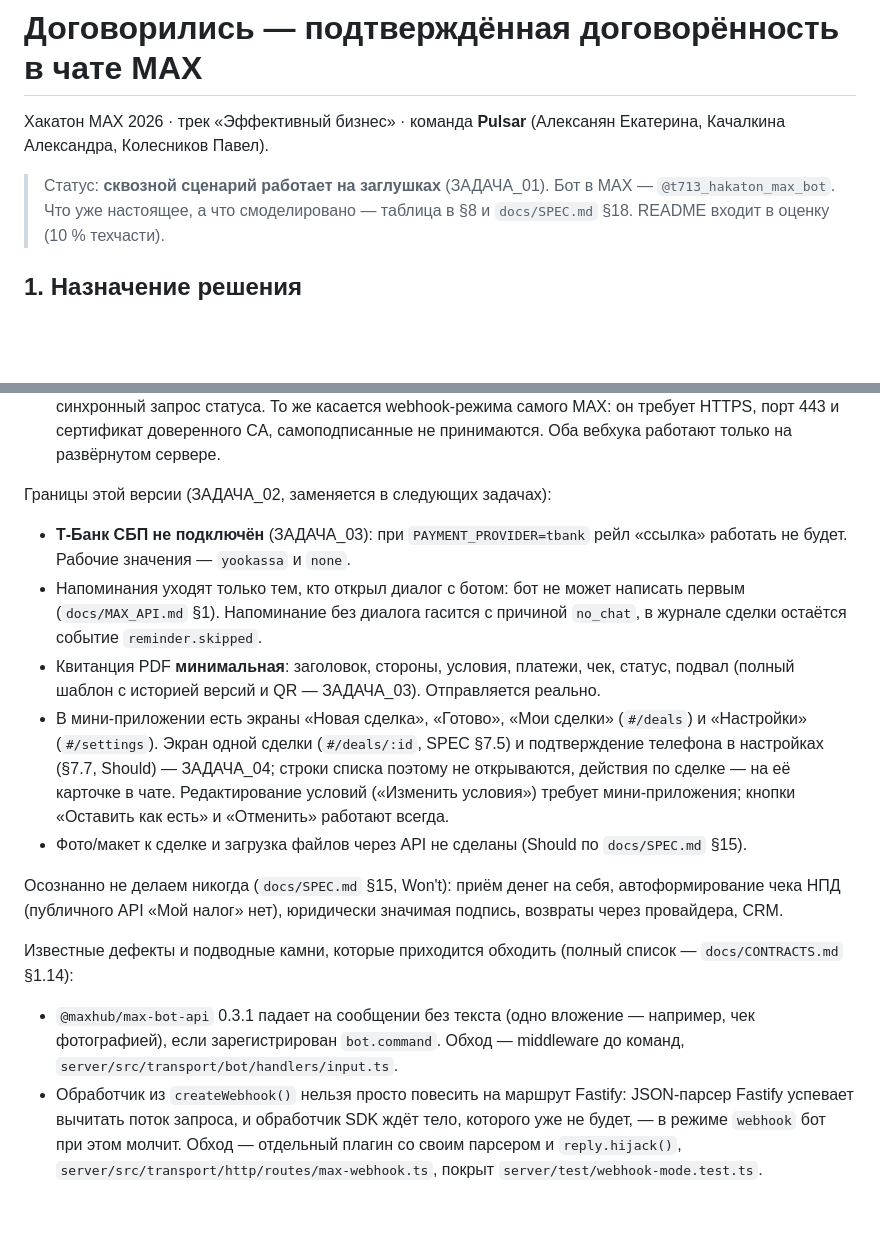
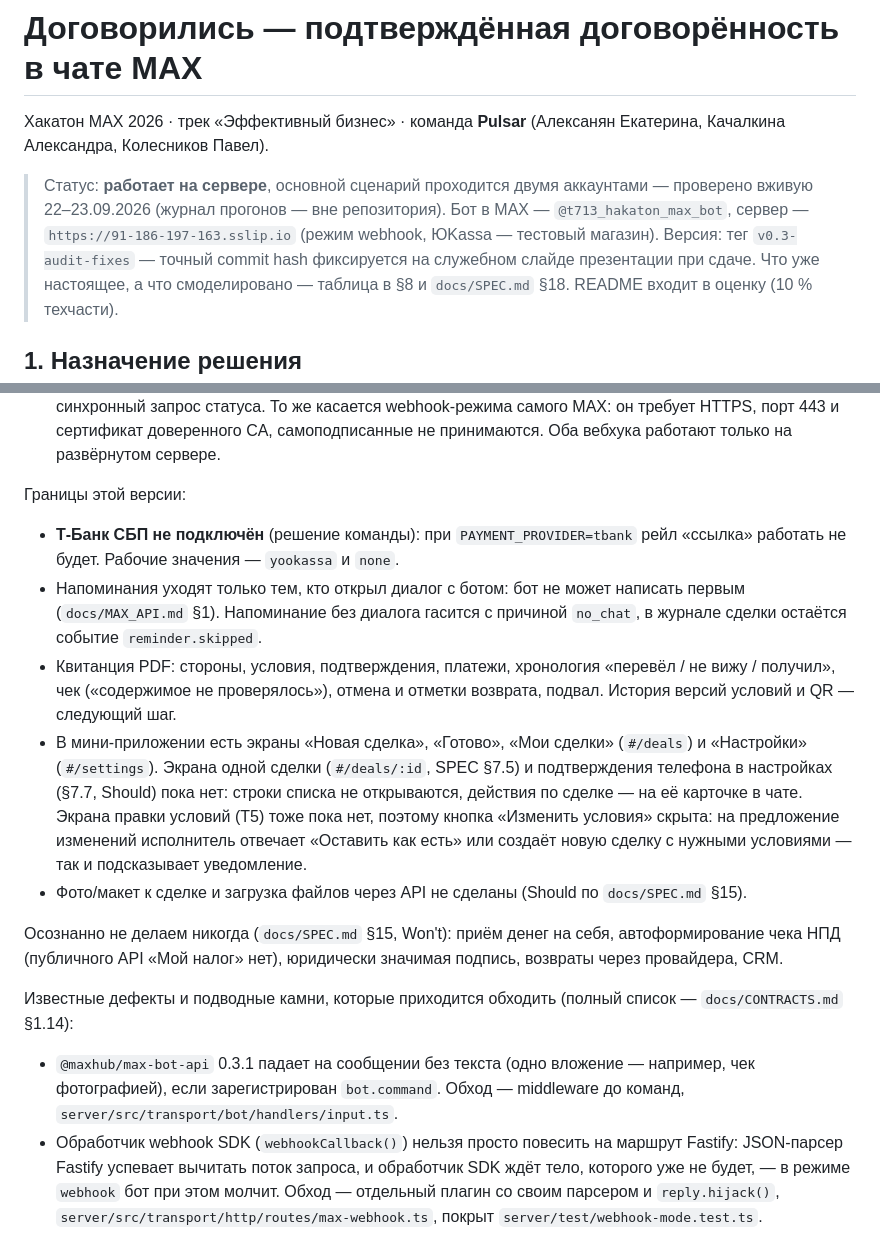
Before and after one commit to OrbyteTeam/dogovorilis, a Markdown page: README.md, 2 parts joined by grey strips. Drawn GitHub-style; blank space fills up the shorter version.

Commit message:
docs(readme): статус версии, границы без «ЗАДАЧА_NN», квитанция и правка условий — как есть сейчас

```diff
--- a/README.md
+++ b/README.md
@@ -2,7 +2,10 @@
 
 Хакатон MAX 2026 · трек «Эффективный бизнес» · команда **Pulsar** (Алексанян Екатерина, Качалкина Александра, Колесников Павел).
 
-> Статус: **сквозной сценарий работает на заглушках** (ЗАДАЧА_01). Бот в MAX — `@t713_hakaton_max_bot`.
+> Статус: **работает на сервере**, основной сценарий проходится двумя аккаунтами — проверено вживую 22–23.09.2026
+> (журнал прогонов — вне репозитория). Бот в MAX — `@t713_hakaton_max_bot`, сервер — `https://91-186-197-163.sslip.io`
+> (режим webhook, ЮKassa — тестовый магазин). Версия: тег `v0.3-audit-fixes` — точный commit hash фиксируется
+> на служебном слайде презентации при сдаче.
 > Что уже настоящее, а что смоделировано — таблица в §8 и `docs/SPEC.md` §18. README входит в оценку (10 % техчасти).
 
 ## 1. Назначение решения
@@ -289,17 +292,18 @@ TEST_DATABASE_URL=postgres://$(whoami)@localhost:5432/dogovorilis_test npm test
   статуса. То же касается webhook-режима самого MAX: он требует HTTPS, порт 443 и сертификат доверенного CA,
   самоподписанные не принимаются. Оба вебхука работают только на развёрнутом сервере.
 
-Границы этой версии (ЗАДАЧА_02, заменяется в следующих задачах):
-- **Т-Банк СБП не подключён** (ЗАДАЧА_03): при `PAYMENT_PROVIDER=tbank` рейл «ссылка» работать не будет.
+Границы этой версии:
+- **Т-Банк СБП не подключён** (решение команды): при `PAYMENT_PROVIDER=tbank` рейл «ссылка» работать не будет.
   Рабочие значения — `yookassa` и `none`.
 - Напоминания уходят только тем, кто открыл диалог с ботом: бот не может написать первым (`docs/MAX_API.md` §1).
   Напоминание без диалога гасится с причиной `no_chat`, в журнале сделки остаётся событие `reminder.skipped`.
-- Квитанция PDF **минимальная**: заголовок, стороны, условия, платежи, чек, статус, подвал (полный шаблон
-  с историей версий и QR — ЗАДАЧА_03). Отправляется реально.
+- Квитанция PDF: стороны, условия, подтверждения, платежи, хронология «перевёл / не вижу / получил», чек
+  («содержимое не проверялось»), отмена и отметки возврата, подвал. История версий условий и QR — следующий шаг.
 - В мини-приложении есть экраны «Новая сделка», «Готово», «Мои сделки» (`#/deals`) и «Настройки» (`#/settings`).
-  Экран одной сделки (`#/deals/:id`, SPEC §7.5) и подтверждение телефона в настройках (§7.7, Should) — ЗАДАЧА_04;
-  строки списка поэтому не открываются, действия по сделке — на её карточке в чате. Редактирование условий
-  («Изменить условия») требует мини-приложения; кнопки «Оставить как есть» и «Отменить» работают всегда.
+  Экрана одной сделки (`#/deals/:id`, SPEC §7.5) и подтверждения телефона в настройках (§7.7, Should) пока нет:
+  строки списка не открываются, действия по сделке — на её карточке в чате. Экрана правки условий (T5) тоже
+  пока нет, поэтому кнопка «Изменить условия» скрыта: на предложение изменений исполнитель отвечает «Оставить
+  как есть» или создаёт новую сделку с нужными условиями — так и подсказывает уведомление.
 - Фото/макет к сделке и загрузка файлов через API не сделаны (Should по `docs/SPEC.md` §15).
 
 Осознанно не делаем никогда (`docs/SPEC.md` §15, Won't): приём денег на себя, автоформирование чека НПД
@@ -308,7 +312,7 @@ TEST_DATABASE_URL=postgres://$(whoami)@localhost:5432/dogovorilis_test npm test
 Известные дефекты и подводные камни, которые приходится обходить (полный список — `docs/CONTRACTS.md` §1.14):
 - `@maxhub/max-bot-api` 0.3.1 падает на сообщении без текста (одно вложение — например, чек фотографией),
   если зарегистрирован `bot.command`. Обход — middleware до команд, `server/src/transport/bot/handlers/input.ts`.
-- Обработчик из `createWebhook()` нельзя просто повесить на маршрут Fastify: JSON-парсер Fastify успевает
+- Обработчик webhook SDK (`webhookCallback()`) нельзя просто повесить на маршрут Fastify: JSON-парсер Fastify успевает
   вычитать поток запроса, и обработчик SDK ждёт тело, которого уже не будет, — в режиме `webhook` бот при этом
   молчит. Обход — отдельный плагин со своим парсером и `reply.hijack()`,
   `server/src/transport/http/routes/max-webhook.ts`, покрыт `server/test/webhook-mode.test.ts`.
```
